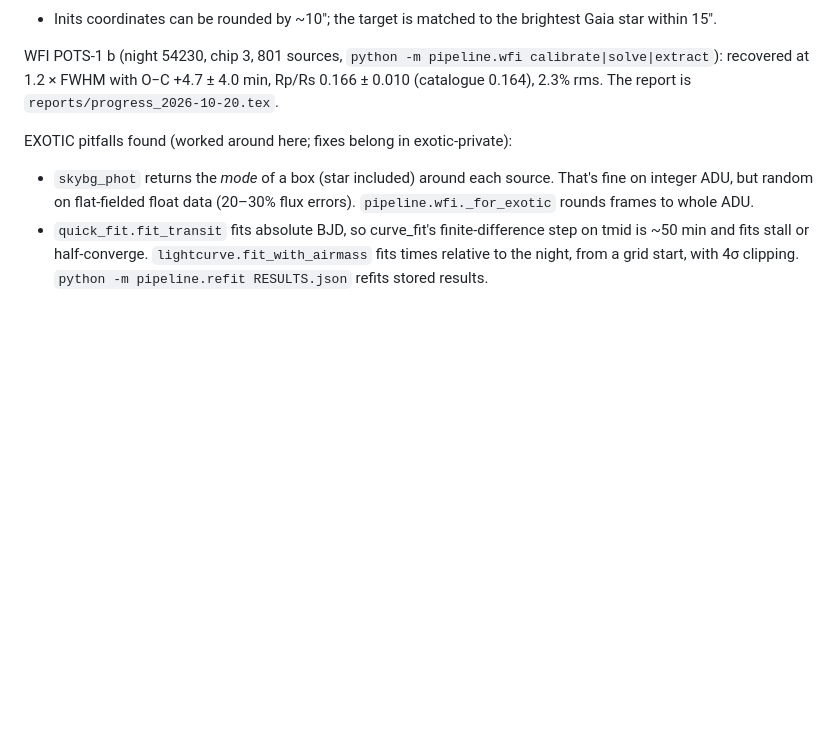
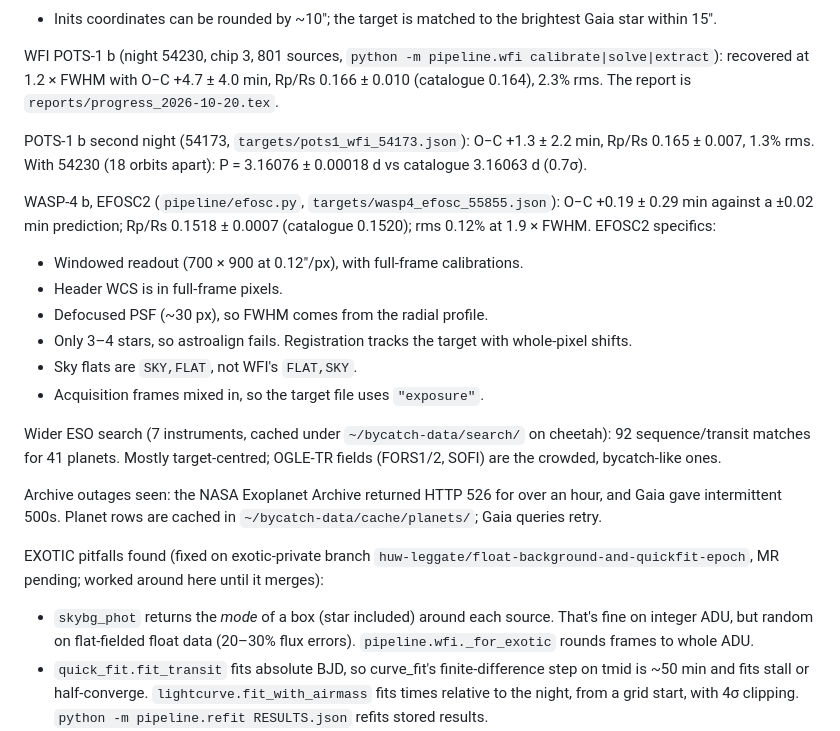
Before and after one commit to creanero/bycatch, a Markdown page: CLAUDE.md, the part around the change. Drawn GitHub-style; blank space fills up the shorter version.

Commit message:
CLAUDE.md: second POTS-1 night, WASP-4 EFOSC2 result, wider search, archive outages
Co-Authored-By: Claude Opus 5.5 <noreply@anthropic.com>

```diff
--- a/CLAUDE.md
+++ b/CLAUDE.md
@@ -272,7 +272,33 @@ calibrate|solve|extract`): recovered at 1.2 × FWHM with O−C +4.7 ± 4.0 min,
 Rp/Rs 0.166 ± 0.010 (catalogue 0.164), 2.3% rms. The report is
 `reports/progress_2026-10-20.tex`.
 
-EXOTIC pitfalls found (worked around here; fixes belong in exotic-private):
+POTS-1 b second night (54173, `targets/pots1_wfi_54173.json`): O−C +1.3 ±
+2.2 min, Rp/Rs 0.165 ± 0.007, 1.3% rms. With 54230 (18 orbits apart):
+P = 3.16076 ± 0.00018 d vs catalogue 3.16063 d (0.7σ).
+
+WASP-4 b, EFOSC2 (`pipeline/efosc.py`, `targets/wasp4_efosc_55855.json`):
+O−C +0.19 ± 0.29 min against a ±0.02 min prediction; Rp/Rs 0.1518 ±
+0.0007 (catalogue 0.1520); rms 0.12% at 1.9 × FWHM. EFOSC2 specifics:
+
+- Windowed readout (700 × 900 at 0.12"/px), with full-frame calibrations.
+- Header WCS is in full-frame pixels.
+- Defocused PSF (~30 px), so FWHM comes from the radial profile.
+- Only 3–4 stars, so astroalign fails. Registration tracks the target with
+  whole-pixel shifts.
+- Sky flats are `SKY,FLAT`, not WFI's `FLAT,SKY`.
+- Acquisition frames mixed in, so the target file uses `"exposure"`.
+
+Wider ESO search (7 instruments, cached under `~/bycatch-data/search/` on
+cheetah): 92 sequence/transit matches for 41 planets. Mostly target-centred;
+OGLE-TR fields (FORS1/2, SOFI) are the crowded, bycatch-like ones.
+
+Archive outages seen: the NASA Exoplanet Archive returned HTTP 526 for over
+an hour, and Gaia gave intermittent 500s. Planet rows are cached in
+`~/bycatch-data/cache/planets/`; Gaia queries retry.
+
+EXOTIC pitfalls found (fixed on exotic-private branch
+`huw-leggate/float-background-and-quickfit-epoch`, MR pending; worked around
+here until it merges):
 
 - `skybg_phot` returns the *mode* of a box (star included) around each
   source. That's fine on integer ADU, but random on flat-fielded float data
```
